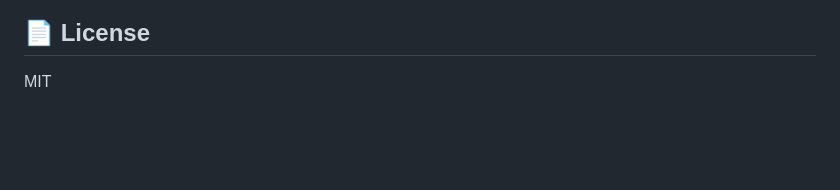
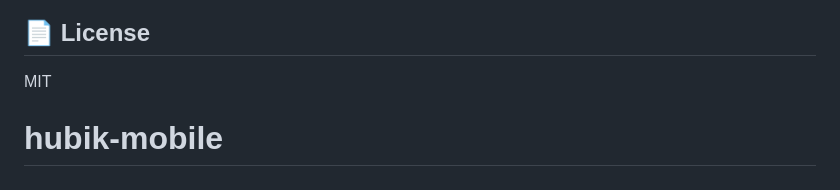
Before and after one commit to malejandro80/hubik-mobile, a Markdown page: README.md, the part around the change. Drawn GitHub-style; blank space fills up the shorter version.

```diff
--- a/README.md
+++ b/README.md
@@ -98,3 +98,4 @@ When interacting with an AI agent in this repository, you can leverage slash tri
 
 ## 📄 License
 MIT
+# hubik-mobile
```
